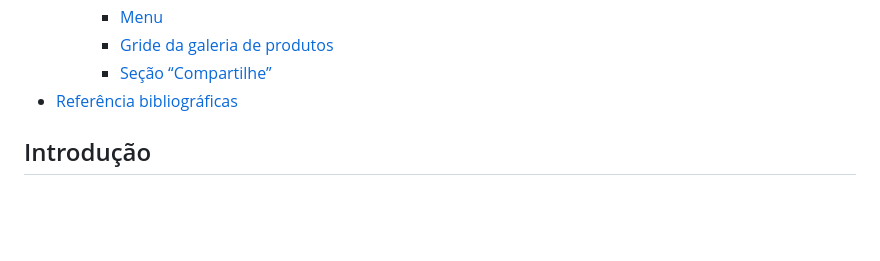
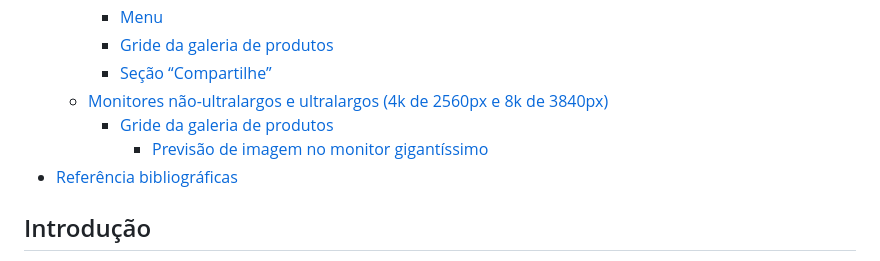
Before and after one commit to Alansilvab/projeto-linx, a Markdown page: README.md, the part around the change printed below. Rendered like a GitHub page; blank space fills up the shorter version.

```diff
--- a/README.md
+++ b/README.md
@@ -41,6 +41,9 @@
     - [Menu](#menu-1)
     - [Gride da galeria de produtos](#gride-da-galeria-de-produtos)
     - [Seção “Compartilhe”](#se%c3%a7%c3%a3o-compartilhe-1)
+  - [Monitores não-ultralargos e ultralargos (4k de 2560px e 8k de 3840px)](#monitores-n%c3%a3o-ultralargos-e-ultralargos-4k-de-2560px-e-8k-de-3840px)
+    - [Gride da galeria de produtos](#gride-da-galeria-de-produtos-1)
+      - [Previsão de imagem no monitor gigantíssimo](#previs%c3%a3o-de-imagem-no-monitor-gigant%c3%adssimo)
 - [Referência bibliográficas](#refer%c3%aancia-bibliogr%c3%a1ficas)
 
 ## Introdução
```
Also changed, not shown: other parts of README.md (+31 -0 lines), images/screenshots/example_screenshot_2450px.png (added), 1 other file.
